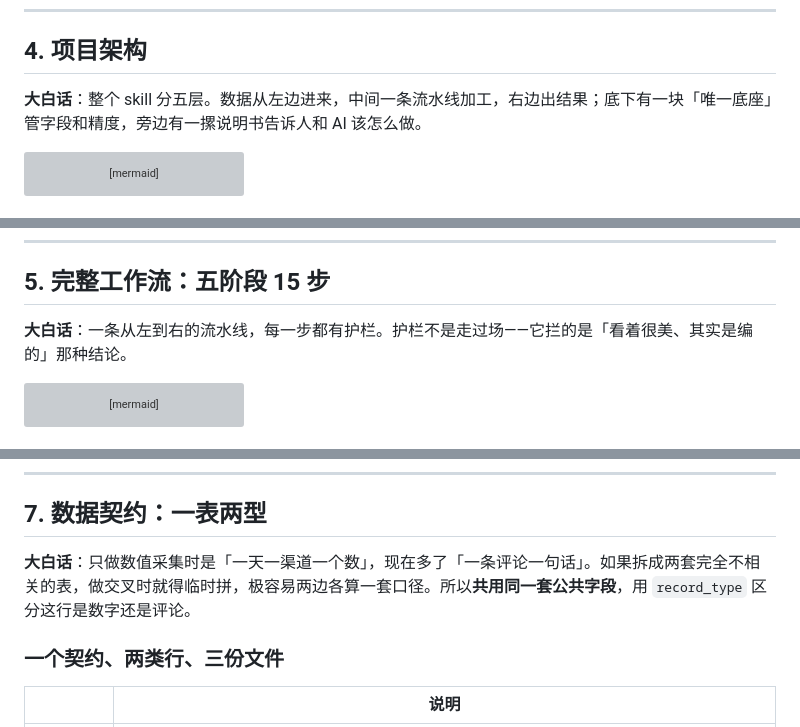
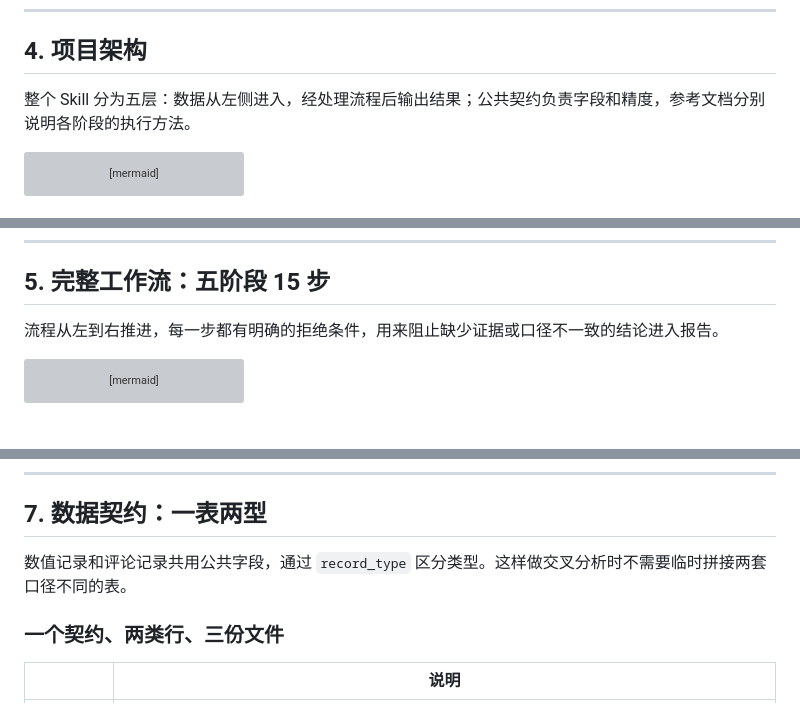
Before and after one commit to Destiny-cyy/channel-user-research, a Markdown page: README.md, 3 parts joined by grey strips. GitHub-like rendering; grey boxes are pictures that could not be loaded.

````diff
--- a/README.md
+++ b/README.md
@@ -159,7 +161,7 @@ python run_pipeline.py --workspace ../../demo_output
 
 ## 4. 项目架构
 
-**大白话**：整个 skill 分五层。数据从左边进来，中间一条流水线加工，右边出结果；底下有一块「唯一底座」管字段和精度，旁边有一摞说明书告诉人和 AI 该怎么做。
+整个 Skill 分为五层：数据从左侧进入，经处理流程后输出结果；公共契约负责字段和精度，参考文档分别说明各阶段的执行方法。
 
 ```mermaid
 flowchart TB
@@ -263,7 +265,7 @@ channel-user-research/
 
 ## 5. 完整工作流：五阶段 15 步
 
-**大白话**：一条从左到右的流水线，每一步都有护栏。护栏不是走过场——它拦的是「看着很美、其实是编的」那种结论。
+流程从左到右推进，每一步都有明确的拒绝条件，用来阻止缺少证据或口径不一致的结论进入报告。
 
 ```mermaid
 flowchart LR
@@ -357,7 +359,7 @@ flowchart LR
 
 ## 7. 数据契约：一表两型
 
-**大白话**：只做数值采集时是「一天一渠道一个数」，现在多了「一条评论一句话」。如果拆成两套完全不相关的表，做交叉时就得临时拼，极容易两边各算一套口径。所以**共用同一套公共字段**，用 `record_type` 区分这行是数字还是评论。
+数值记录和评论记录共用公共字段，通过 `record_type` 区分类型。这样做交叉分析时不需要临时拼接两套口径不同的表。
 
 ### 一个契约、两类行、三份文件
 
````
Also changed, not shown: other parts of README.md (+34 -32 lines), docs/images/user-research-report.png (added), 1 other file.
